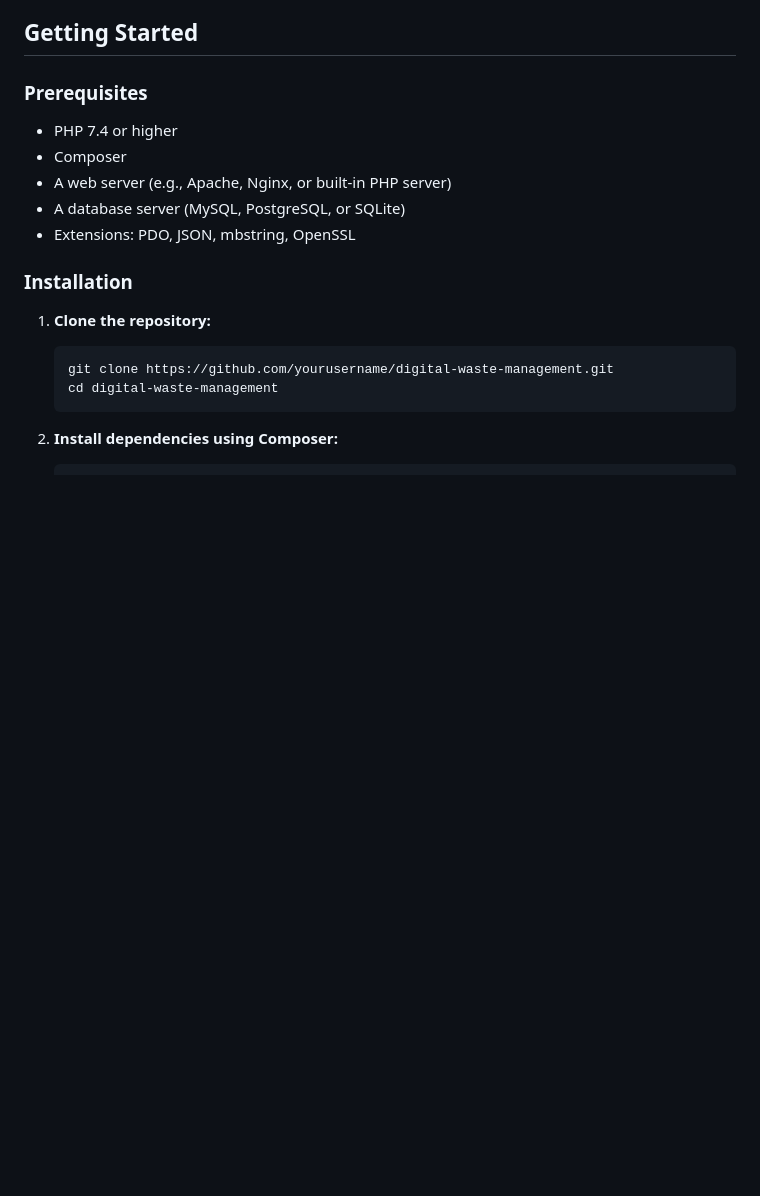
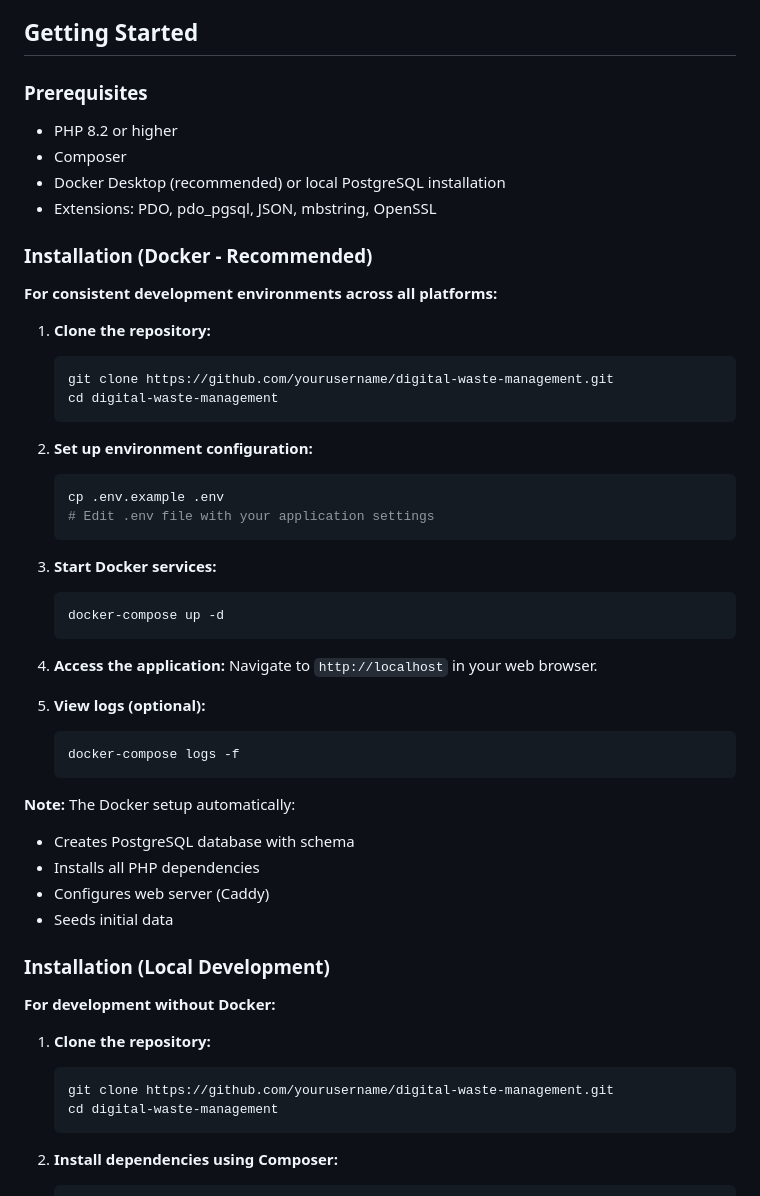
Before and after one commit to Dinil-Thilakarathne/ecoCycle, a Markdown page: README.md, the part around the change printed below. Rendered like a GitHub page; blank space fills up the shorter version.

Commit message:
feat: Update README for PostgreSQL support and Docker installation instructions

````diff
--- a/README.md
+++ b/README.md
@@ -46,13 +46,54 @@ To provide a sustainable, efficient, and scalable platform that promotes respons
 
 ### Prerequisites
 
-- PHP 7.4 or higher
+- PHP 8.2 or higher
 - Composer
-- A web server (e.g., Apache, Nginx, or built-in PHP server)
-- A database server (MySQL, PostgreSQL, or SQLite)
-- Extensions: PDO, JSON, mbstring, OpenSSL
+- Docker Desktop (recommended) or local PostgreSQL installation
+- Extensions: PDO, pdo_pgsql, JSON, mbstring, OpenSSL
 
-### Installation
+### Installation (Docker - Recommended)
+
+**For consistent development environments across all platforms:**
+
+1. **Clone the repository:**
+
+   ```bash
+   git clone https://github.com/yourusername/digital-waste-management.git
+   cd digital-waste-management
+   ```
+
+2. **Set up environment configuration:**
+
+   ```bash
+   cp .env.example .env
+   # Edit .env file with your application settings
+   ```
+
+3. **Start Docker services:**
+
+   ```bash
+   docker-compose up -d
+   ```
+
+4. **Access the application:**
+   Navigate to `http://localhost` in your web browser.
+
+5. **View logs (optional):**
+
+   ```bash
+   docker-compose logs -f
+   ```
+
+**Note:** The Docker setup automatically:
+
+- Creates PostgreSQL database with schema
+- Installs all PHP dependencies
+- Configures web server (Caddy)
+- Seeds initial data
+
+### Installation (Local Development)
+
+**For development without Docker:**
 
 1. **Clone the repository:**
 
````
Also changed, not shown: other parts of README.md (+30 -6 lines).
